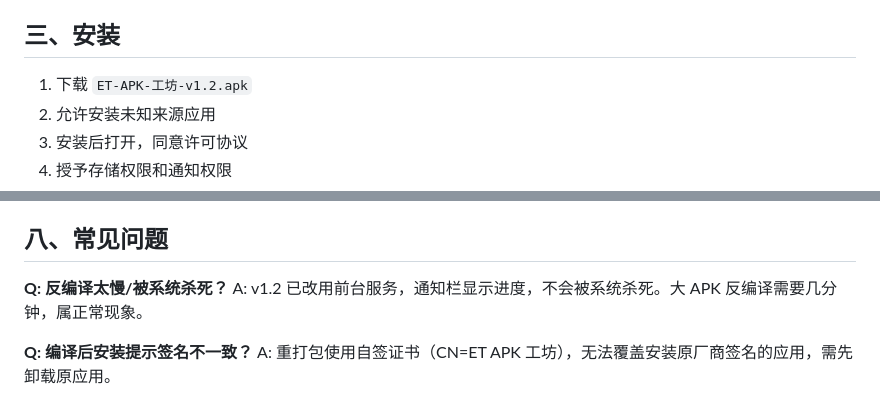
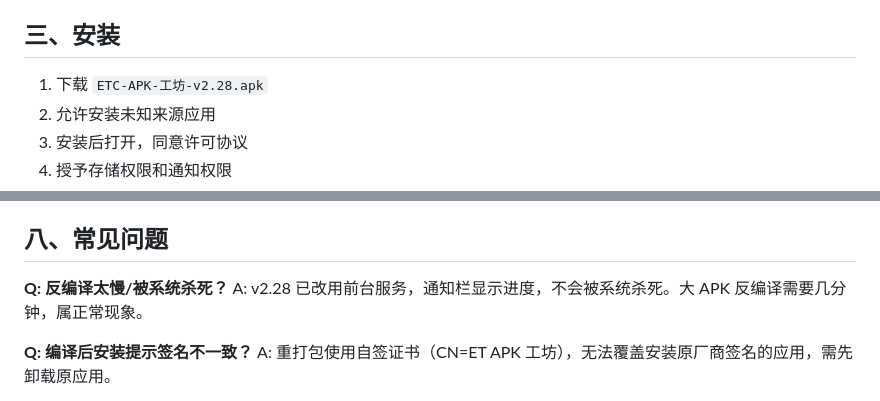
Before and after one commit to ETQWFD/ET-APK-Workshop, a Markdown page: README.md, 2 parts joined by grey strips. GitHub-like rendering.

```diff
--- a/README.md
+++ b/README.md
@@ -49,7 +50,7 @@
 
 ## 三、安装
 
-1. 下载 `ET-APK-工坊-v1.2.apk`
+1. 下载 `ETC-APK-工坊-v2.28.apk`
 2. 允许安装未知来源应用
 3. 安装后打开，同意许可协议
 4. 授予存储权限和通知权限
@@ -90,7 +91,7 @@
 ## 八、常见问题
 
 **Q: 反编译太慢/被系统杀死？**
-A: v1.2 已改用前台服务，通知栏显示进度，不会被系统杀死。大 APK 反编译需要几分钟，属正常现象。
+A: v2.28 已改用前台服务，通知栏显示进度，不会被系统杀死。大 APK 反编译需要几分钟，属正常现象。
 
 **Q: 编译后安装提示签名不一致？**
 A: 重打包使用自签证书（CN=ET APK 工坊），无法覆盖安装原厂商签名的应用，需先卸载原应用。
```
Also changed, not shown: other parts of README.md (+10 -9 lines).
